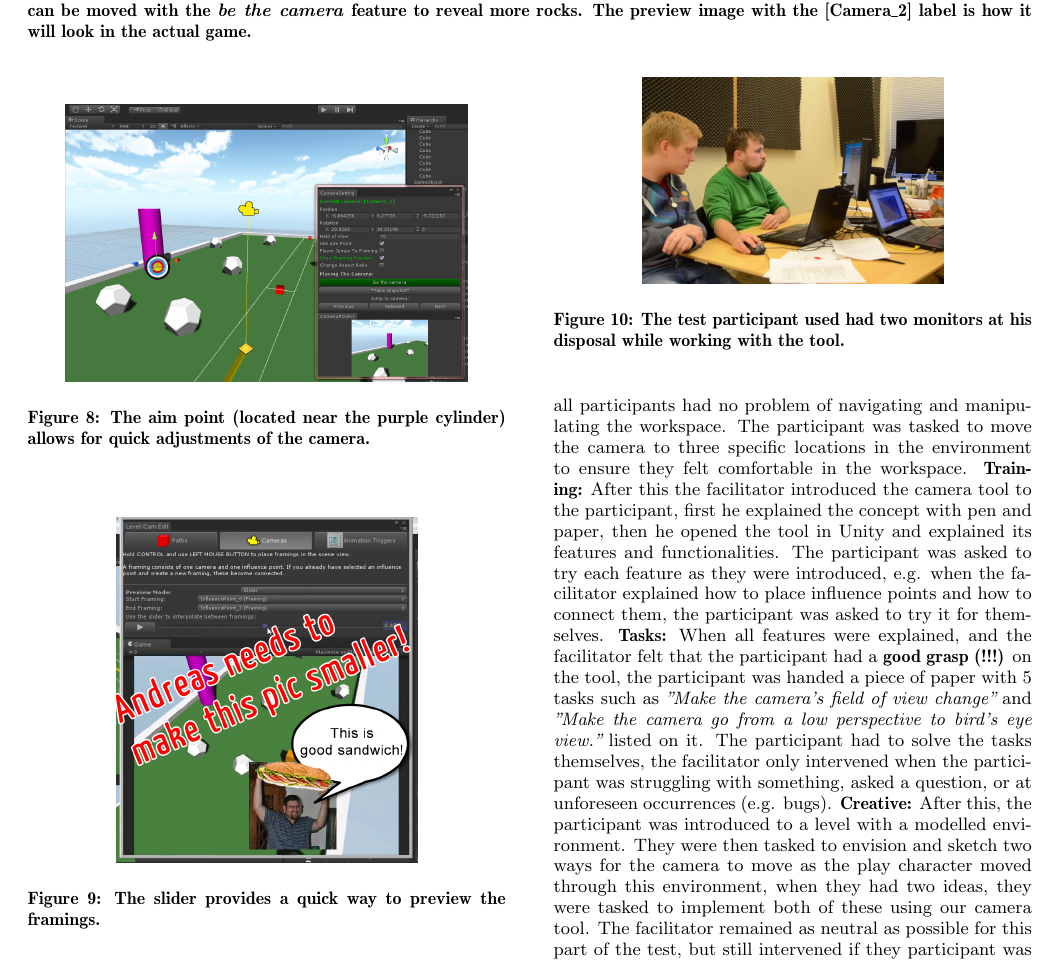
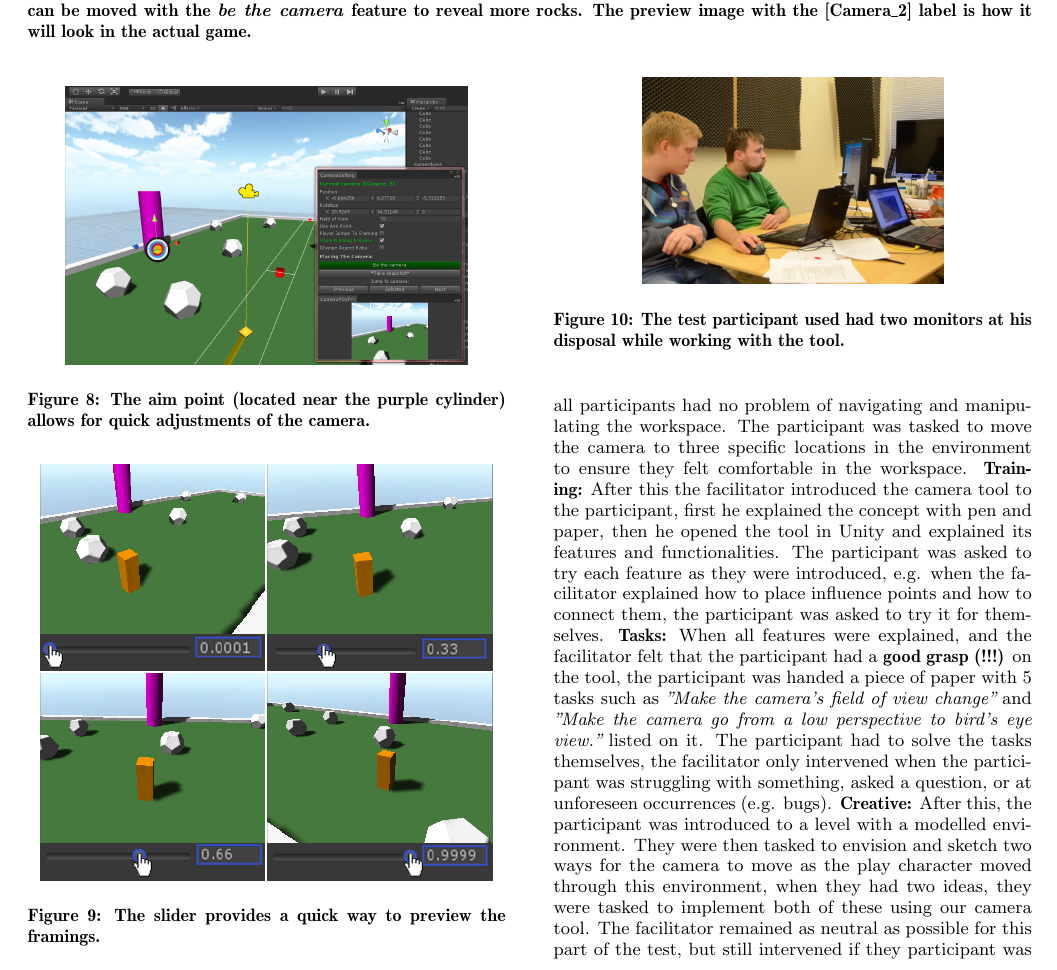
Before and after one commit to Wikzo/p7_paper, a LaTeX paper (P7 paper/master.tex, which reads P7 paper/fct.tex): part of page 5 of 7, cut so that both start at the same text. Compiled offline with pdfLaTeX.

Commit message:
Slider pic

```diff
--- a/P7 paper/fct.tex
+++ b/P7 paper/fct.tex
@@ -75,7 +75,7 @@ FCT provides two ways of previewing the interpolations. One way is to drag the p
 
 \begin{figure}[htbp]
 \centering
-\includegraphics[width=0.3\textwidth]{Pics/slider}
+\includegraphics[width=0.45\textwidth]{Pics/slider}
 \caption{The slider provides a quick way to preview the framings.}
 \label{fig:slider}
 \end{figure}
```
Also changed, not shown: P7 paper/Pics/slider.png.
